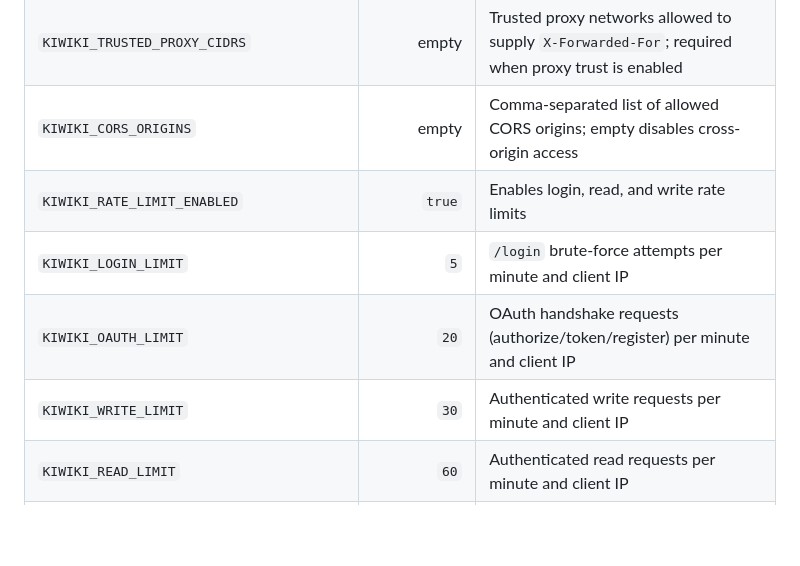
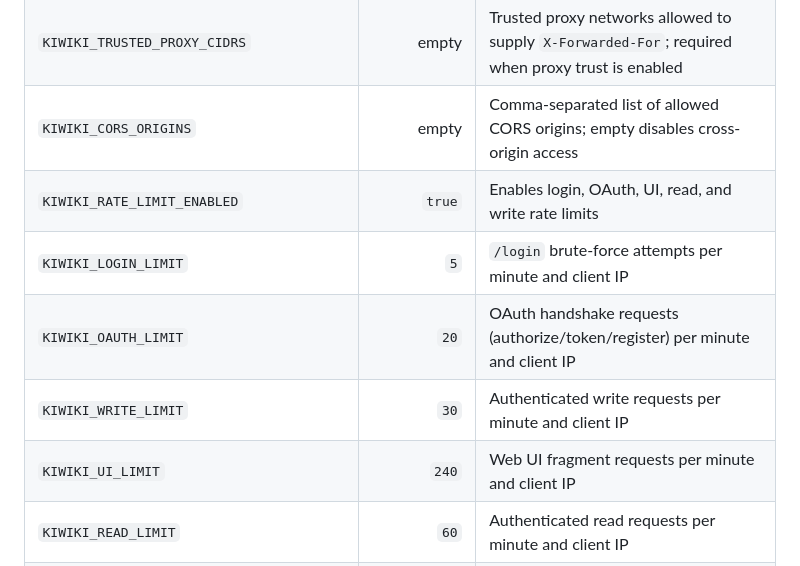
Before and after one commit to natorus87/kiwiki, a Markdown page: README.md, the part around the change. Rendered like a GitHub page; blank space fills up the shorter version.

Commit message:
docs(config): document UI request limit

```diff
--- a/README.md
+++ b/README.md
@@ -74,10 +74,11 @@ All runtime configuration is done through environment variables.
 | `KIWIKI_TRUST_PROXY` | `false` | Trust forwarding headers and use secure cookies behind a TLS reverse proxy |
 | `KIWIKI_TRUSTED_PROXY_CIDRS` | empty | Trusted proxy networks allowed to supply `X-Forwarded-For`; required when proxy trust is enabled |
 | `KIWIKI_CORS_ORIGINS` | empty | Comma-separated list of allowed CORS origins; empty disables cross-origin access |
-| `KIWIKI_RATE_LIMIT_ENABLED` | `true` | Enables login, read, and write rate limits |
+| `KIWIKI_RATE_LIMIT_ENABLED` | `true` | Enables login, OAuth, UI, read, and write rate limits |
 | `KIWIKI_LOGIN_LIMIT` | `5` | `/login` brute-force attempts per minute and client IP |
 | `KIWIKI_OAUTH_LIMIT` | `20` | OAuth handshake requests (authorize/token/register) per minute and client IP |
 | `KIWIKI_WRITE_LIMIT` | `30` | Authenticated write requests per minute and client IP |
+| `KIWIKI_UI_LIMIT` | `240` | Web UI fragment requests per minute and client IP |
 | `KIWIKI_READ_LIMIT` | `60` | Authenticated read requests per minute and client IP |
 | `KIWIKI_SESSION_TTL_SECONDS` | `43200` | Web-session lifetime; sessions are stored hashed and revoked after user/role changes |
 | `KIWIKI_MAX_TENANT_FILES` | `10000` | Maximum Markdown files per user workspace |
```
